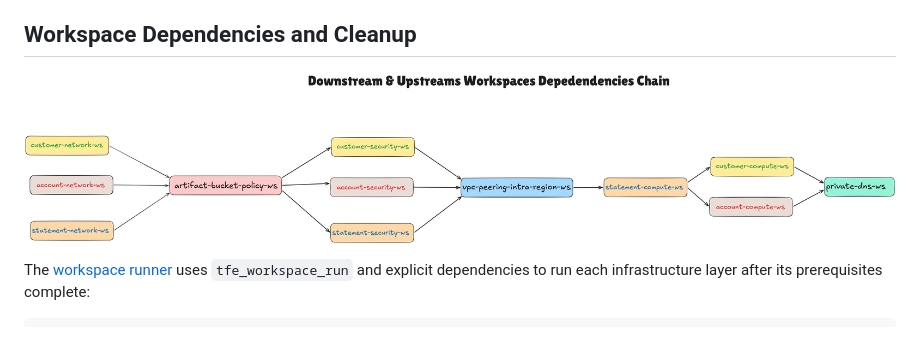
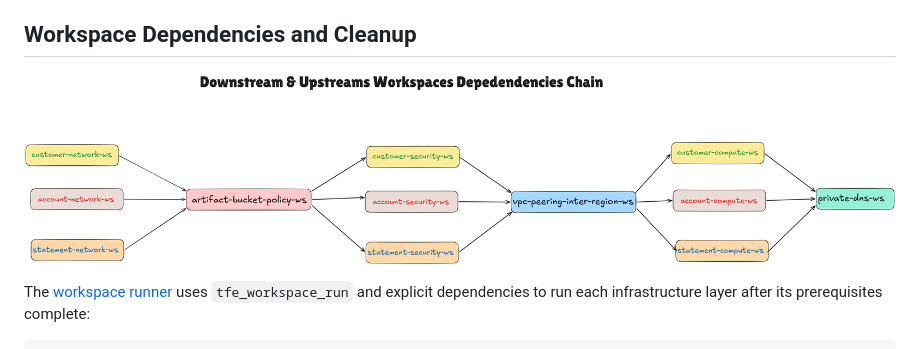
Before and after one commit to cloudhein/aws-vpc-peering-inter-region-microservices, a Markdown page: README.md, the part around one of its changes. GitHub-like rendering; pictures changed too: assets/VPC-Inter-Region-Peering-Microservices-Dependencies-Chain.png (added).

Commit message:
Update code,architecture diagram & readme file

```diff
--- a/README.md
+++ b/README.md
@@ -388,7 +388,7 @@ Each VPC uses its own Resolver and is explicitly associated with the private hos
 
 ## Workspace Dependencies and Cleanup
 
-![Dependency chain for deployment and teardown](assets/workspace-dependencies.png)
+![Dependency chain for deployment and teardown](assets/VPC-Inter-Region-Peering-Microservices-Dependencies-Chain.png)
 
 The [workspace runner](workspace-runner-ws/runs.tf) uses `tfe_workspace_run` and explicit dependencies to run each infrastructure layer after its prerequisites complete:
 
```
Also changed, not shown: other parts of README.md (+2 -2 lines), 4 other files.
